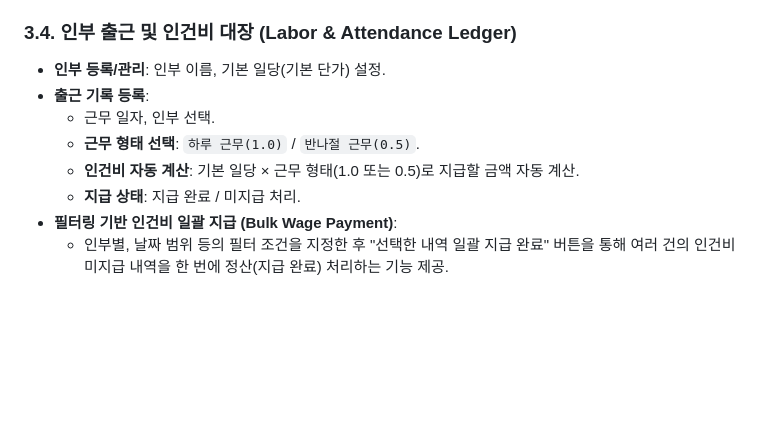
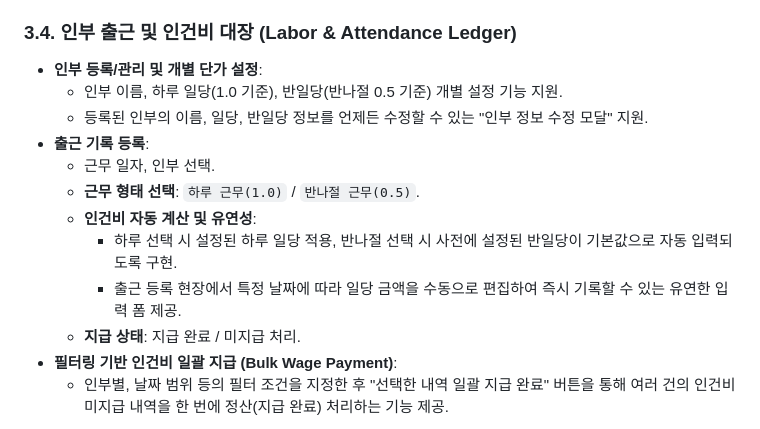
Before and after one commit to soonie-ai/ZANDI, a Markdown page: prd.md, the part around the change. Drawn GitHub-style; blank space fills up the shorter version.

Commit message:
Docs: 인부 반일당 개별 설정 및 수정 요구사항 prd.md 반영

```diff
--- a/prd.md
+++ b/prd.md
@@ -61,11 +61,15 @@
   - 거래처별 실시간 미수금 잔액 합산 요약 정보 제공.
 
 ### 3.4. 인부 출근 및 인건비 대장 (Labor & Attendance Ledger)
-- **인부 등록/관리**: 인부 이름, 기본 일당(기본 단가) 설정.
+- **인부 등록/관리 및 개별 단가 설정**:
+  - 인부 이름, 하루 일당(1.0 기준), 반일당(반나절 0.5 기준) 개별 설정 기능 지원.
+  - 등록된 인부의 이름, 일당, 반일당 정보를 언제든 수정할 수 있는 "인부 정보 수정 모달" 지원.
 - **출근 기록 등록**:
   - 근무 일자, 인부 선택.
   - **근무 형태 선택**: `하루 근무(1.0)` / `반나절 근무(0.5)`.
-  - **인건비 자동 계산**: 기본 일당 × 근무 형태(1.0 또는 0.5)로 지급할 금액 자동 계산.
+  - **인건비 자동 계산 및 유연성**:
+    - 하루 선택 시 설정된 하루 일당 적용, 반나절 선택 시 사전에 설정된 반일당이 기본값으로 자동 입력되도록 구현.
+    - 출근 등록 현장에서 특정 날짜에 따라 일당 금액을 수동으로 편집하여 즉시 기록할 수 있는 유연한 입력 폼 제공.
   - **지급 상태**: 지급 완료 / 미지급 처리.
 - **필터링 기반 인건비 일괄 지급 (Bulk Wage Payment)**:
   - 인부별, 날짜 범위 등의 필터 조건을 지정한 후 "선택한 내역 일괄 지급 완료" 버튼을 통해 여러 건의 인건비 미지급 내역을 한 번에 정산(지급 완료) 처리하는 기능 제공.
```
